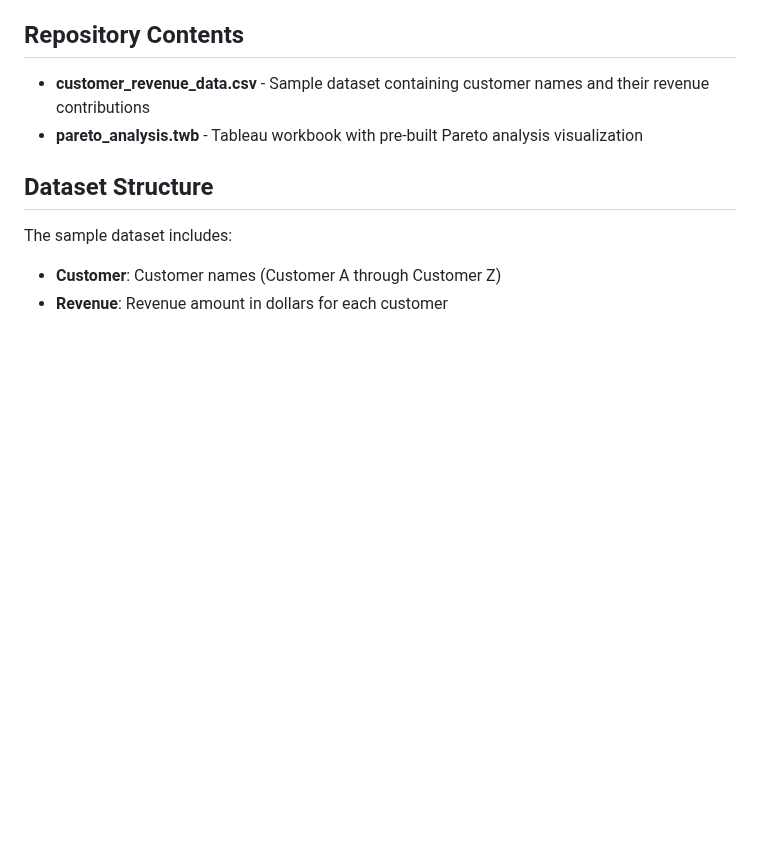
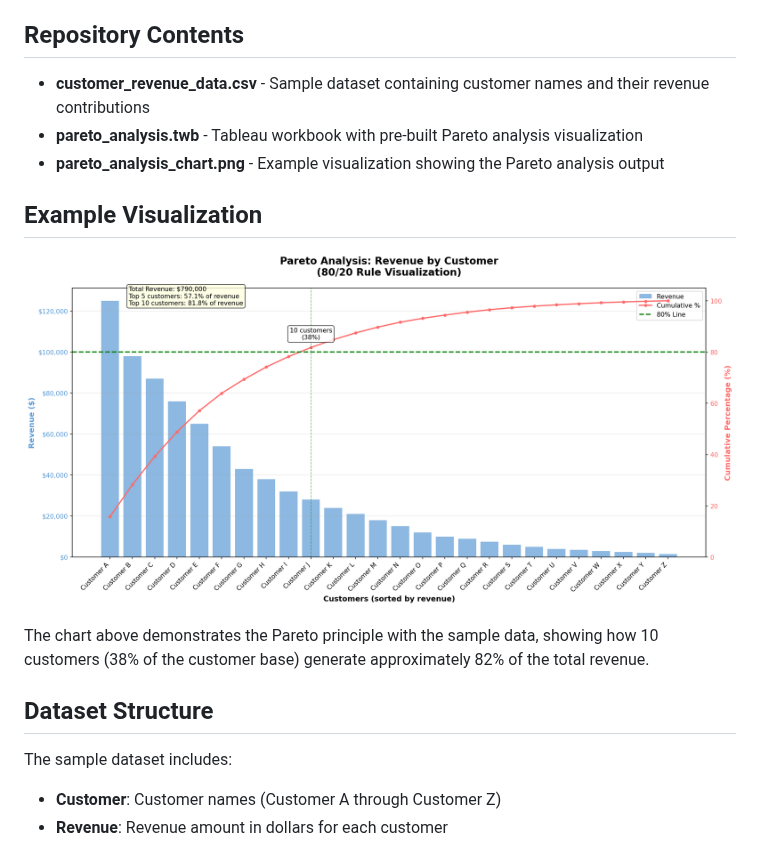
Before and after one commit to Darosp/tableau-pareto-analysis, a Markdown page: README.md, the part around the change. Drawn GitHub-style; pictures changed too: pareto_analysis_chart.png (added); blank space fills up the shorter version.

Commit message:
Add Pareto analysis visualization chart and update README
Co-authored-by: Darosp <255675010+Darosp@users.noreply.github.com>

```diff
--- a/README.md
+++ b/README.md
@@ -17,6 +17,13 @@ Pareto Analysis is a decision-making technique that statistically separates a li
 
 - **customer_revenue_data.csv** - Sample dataset containing customer names and their revenue contributions
 - **pareto_analysis.twb** - Tableau workbook with pre-built Pareto analysis visualization
+- **pareto_analysis_chart.png** - Example visualization showing the Pareto analysis output
+
+## Example Visualization
+
+![Pareto Analysis Chart](pareto_analysis_chart.png)
+
+The chart above demonstrates the Pareto principle with the sample data, showing how 10 customers (38% of the customer base) generate approximately 82% of the total revenue.
 
 ## Dataset Structure
 
```
